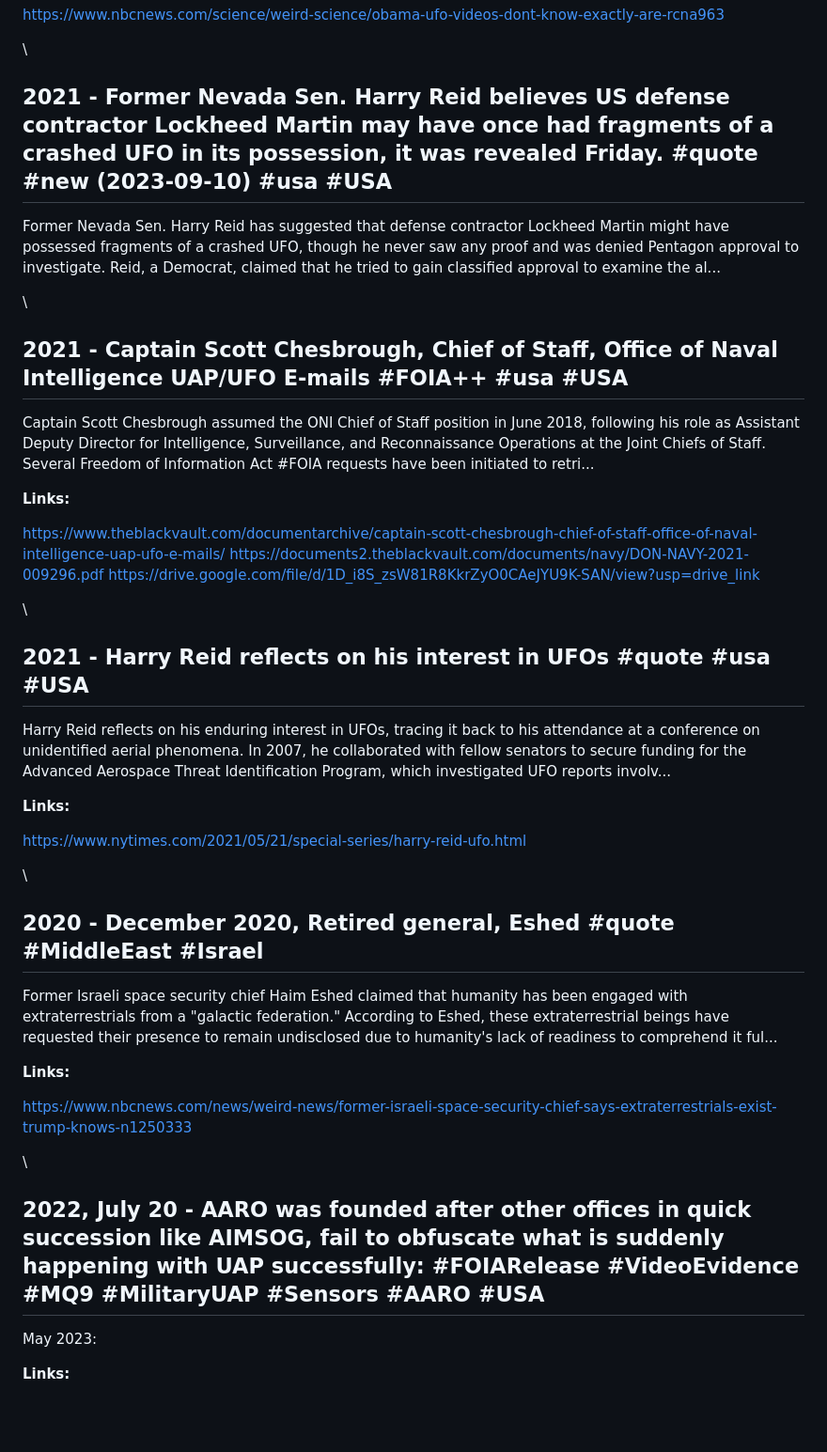
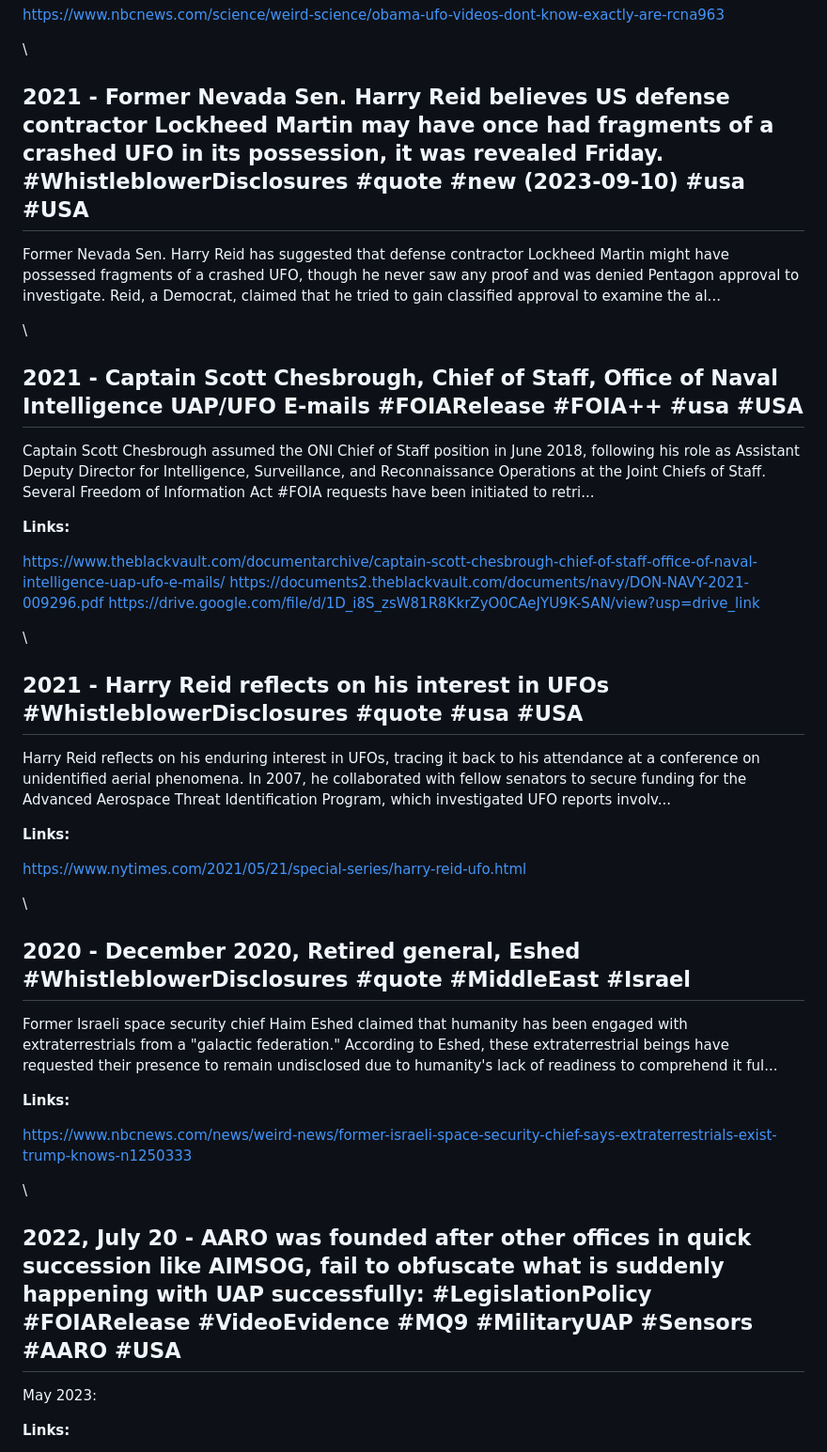
Before and after one commit to unclebulgaria9001/disclosureparty, a Markdown page: dist/chronology.md, the part around the change. Shown at 94% size. GitHub-like rendering; blank space fills up the shorter version.

Commit message:
Add category tags to 5 more events (batch 5 of single edits) - Added WhistleblowerDisclosures to Harry Reid Lockheed, Reid UFO interest, Eshed galactic federation - Added FOIARelease to Captain Chesbrough ONI emails - Added LegislationPolicy to AARO founding - Progress: 29/93 events tagged using single edits

```diff
--- a/dist/chronology.md
+++ b/dist/chronology.md
@@ -1179,13 +1179,13 @@ Former President Barack Obama has acknowledged the presence of footage and recor
 
 \
 
-## 2021 - Former Nevada Sen. Harry Reid believes US defense contractor Lockheed Martin may have once had fragments of a crashed UFO in its possession, it was revealed Friday. #quote #new (2023-09-10) #usa #USA
+## 2021 - Former Nevada Sen. Harry Reid believes US defense contractor Lockheed Martin may have once had fragments of a crashed UFO in its possession, it was revealed Friday. #WhistleblowerDisclosures #quote #new (2023-09-10) #usa #USA
 
 Former Nevada Sen. Harry Reid has suggested that defense contractor Lockheed Martin might have possessed fragments of a crashed UFO, though he never saw any proof and was denied Pentagon approval to investigate. Reid, a Democrat, claimed that he tried to gain classified approval to examine the al...
 
 \
 
-## 2021 - Captain Scott Chesbrough, Chief of Staff, Office of Naval Intelligence UAP/UFO E-mails #FOIA++ #usa #USA
+## 2021 - Captain Scott Chesbrough, Chief of Staff, Office of Naval Intelligence UAP/UFO E-mails #FOIARelease #FOIA++ #usa #USA
 
 Captain Scott Chesbrough assumed the ONI Chief of Staff position in June 2018, following his role as Assistant Deputy Director for Intelligence, Surveillance, and Reconnaissance Operations at the Joint Chiefs of Staff. Several Freedom of Information Act #FOIA requests have been initiated to retri...
 
@@ -1197,7 +1197,7 @@ Captain Scott Chesbrough assumed the ONI Chief of Staff position in June 2018, f
 
 \
 
-## 2021 - Harry Reid reflects on his interest in UFOs #quote #usa #USA
+## 2021 - Harry Reid reflects on his interest in UFOs #WhistleblowerDisclosures #quote #usa #USA
 
 Harry Reid reflects on his enduring interest in UFOs, tracing it back to his attendance at a conference on unidentified aerial phenomena. In 2007, he collaborated with fellow senators to secure funding for the Advanced Aerospace Threat Identification Program, which investigated UFO reports involv...
 
@@ -1207,7 +1207,7 @@ Harry Reid reflects on his enduring interest in UFOs, tracing it back to his att
 
 \
 
-## 2020 - December 2020, Retired general, Eshed #quote #MiddleEast #Israel
+## 2020 - December 2020, Retired general, Eshed #WhistleblowerDisclosures #quote #MiddleEast #Israel
 
 Former Israeli space security chief Haim Eshed claimed that humanity has been engaged with extraterrestrials from a "galactic federation." According to Eshed, these extraterrestrial beings have requested their presence to remain undisclosed due to humanity's lack of readiness to comprehend it ful...
 
@@ -1217,7 +1217,7 @@ Former Israeli space security chief Haim Eshed claimed that humanity has been en
 
 \
 
-## 2022, July 20 - AARO was founded after other offices in quick succession like AIMSOG, fail to obfuscate what is suddenly happening with UAP successfully: #FOIARelease #VideoEvidence #MQ9 #MilitaryUAP #Sensors #AARO #USA
+## 2022, July 20 - AARO was founded after other offices in quick succession like AIMSOG, fail to obfuscate what is suddenly happening with UAP successfully: #LegislationPolicy #FOIARelease #VideoEvidence #MQ9 #MilitaryUAP #Sensors #AARO #USA
 
 May 2023:
 
```
